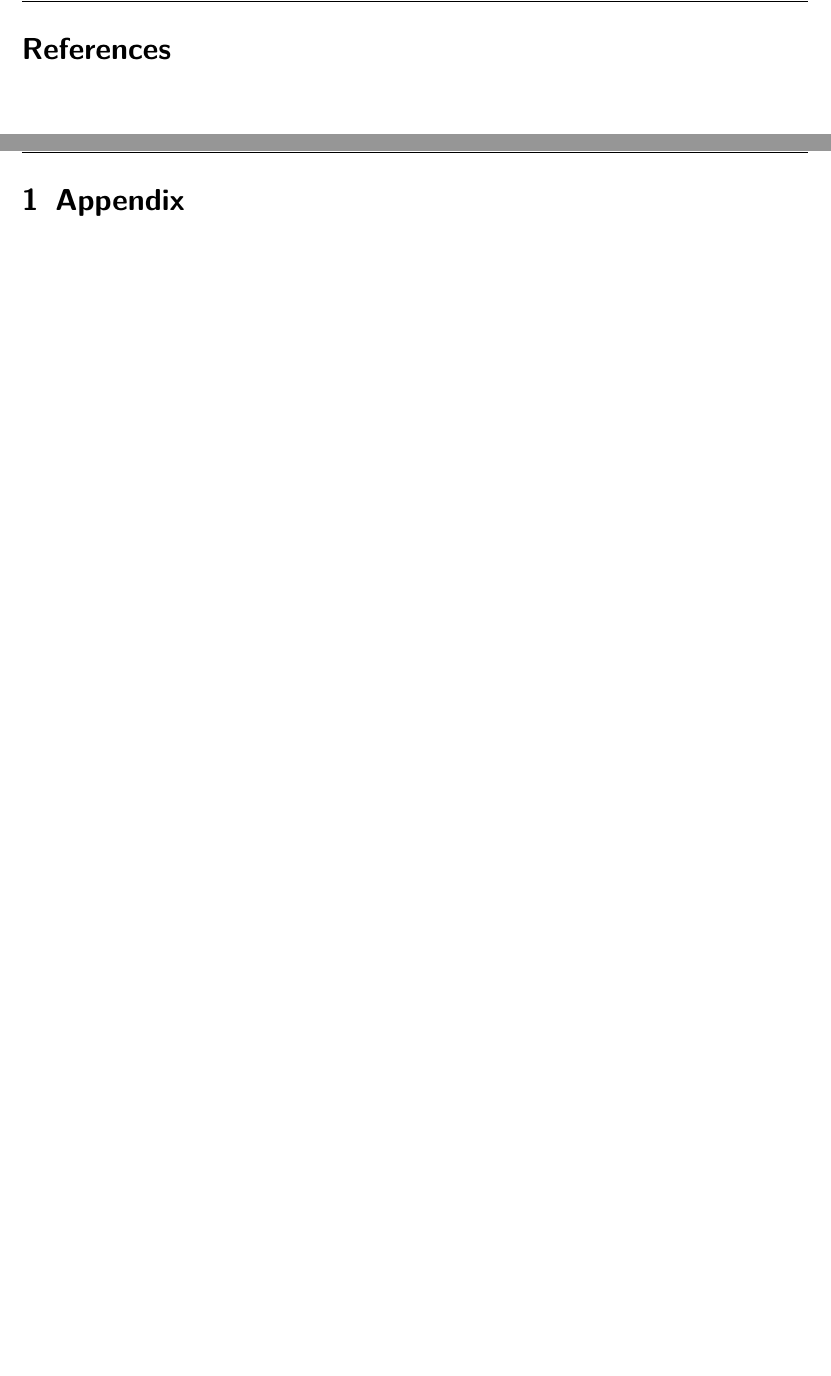
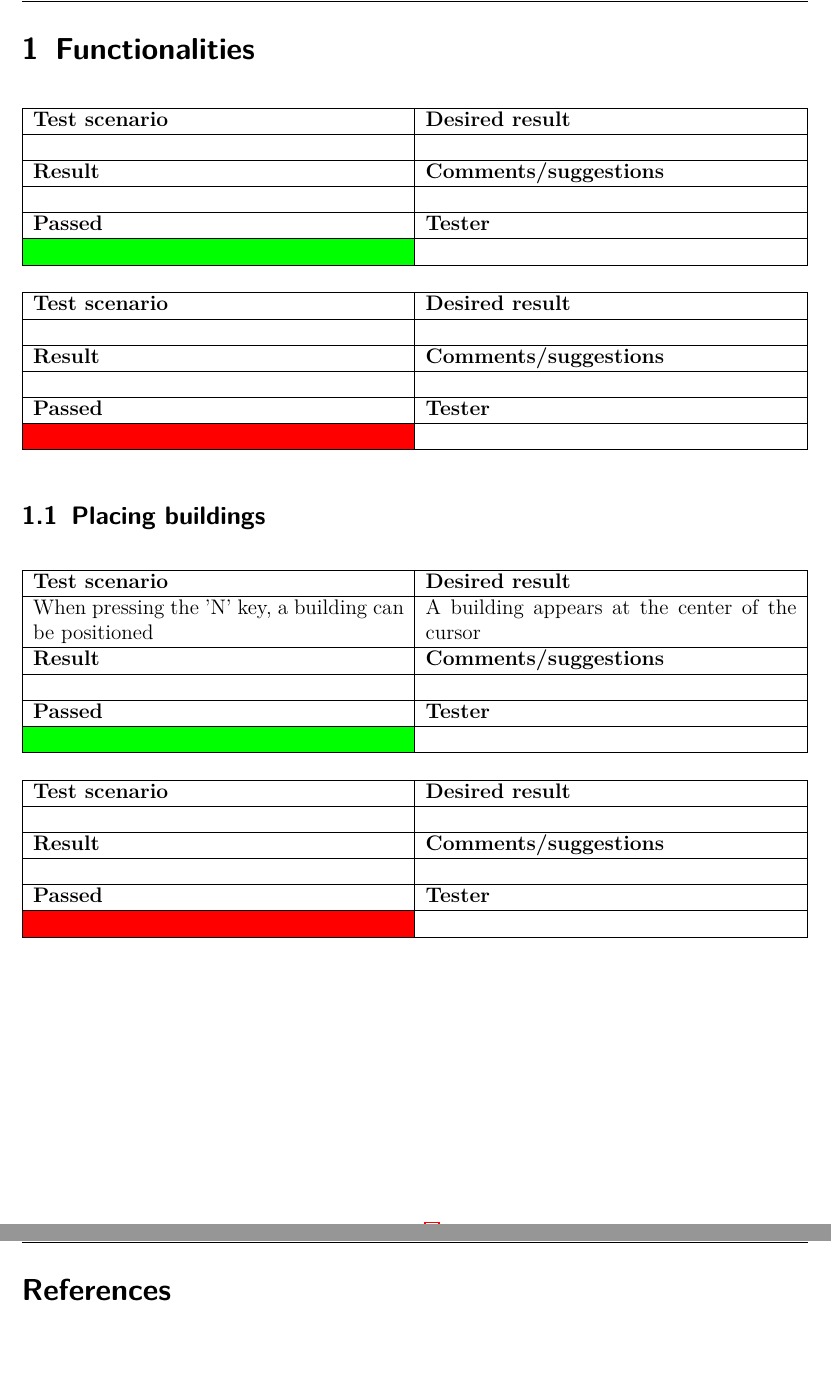
Before and after one commit to Rboin/ConstructAndDestroy, a LaTeX document (docs/test_document/test_document.tex, which reads docs/test_document/chapters/functionalities.tex, docs/test_document/chapters/functionalities/placing-buildings.tex): two parts of pages 5 and 6 of 6 before the commit and two parts of pages 4 and 5 of 6 after it, joined at a grey line, cut at the place of the change, the shorter picture padded with empty space. Compiled offline with pdfLaTeX.

Commit message:
Functionalities.tex

```diff
--- /dev/null
+++ b/docs/test_document/chapters/functionalities.tex
@@ -0,0 +1,23 @@
+\section{Functionalities}
+
+\begin{tabularx}{\textwidth}{|X|X|}
+\hline
+\textbf{Test scenario}   & \textbf{Desired result}       \\ \hline
+                         &                               \\ \hline
+\textbf{Result}          & \textbf{Comments/suggestions} \\ \hline
+                         &                               \\ \hline
+\textbf{Passed}          & \textbf{Tester}               \\ \hline
+\cellcolor{green} &                               		 \\ \hline
+\end{tabularx}
+
+\begin{tabularx}{\textwidth}{|X|X|}
+\hline
+\textbf{Test scenario}   & \textbf{Desired result}       \\ \hline
+                         &                               \\ \hline
+\textbf{Result}          & \textbf{Comments/suggestions} \\ \hline
+                         &                               \\ \hline
+\textbf{Passed}          & \textbf{Tester}               \\ \hline
+\cellcolor{red} &                               		 \\ \hline
+\end{tabularx}
+
+\input{chapters/functionalities/placing-buildings.tex}
--- /dev/null
+++ b/docs/test_document/chapters/functionalities/placing-buildings.tex
@@ -0,0 +1,22 @@
+\subsection{Placing buildings}
+
+\begin{tabularx}{\textwidth}{|X|X|}
+\hline
+\textbf{Test scenario}   & \textbf{Desired result}       \\ \hline
+When pressing the 'N' key, a building can be positioned  &
+A building appears at the center of the cursor                               \\ \hline
+\textbf{Result}          & \textbf{Comments/suggestions} \\ \hline
+                         &                               \\ \hline
+\textbf{Passed}          & \textbf{Tester}               \\ \hline
+\cellcolor{green} &                               		 \\ \hline
+\end{tabularx}
+
+\begin{tabularx}{\textwidth}{|X|X|}
+\hline
+\textbf{Test scenario}   & \textbf{Desired result}       \\ \hline
+                         &                               \\ \hline
+\textbf{Result}          & \textbf{Comments/suggestions} \\ \hline
+                         &                               \\ \hline
+\textbf{Passed}          & \textbf{Tester}               \\ \hline
+\cellcolor{red} &                               		 \\ \hline
+\end{tabularx}
--- a/docs/test_document/test_document.tex
+++ b/docs/test_document/test_document.tex
@@ -163,7 +163,7 @@
 \newpage
 
 %----------------------------------
-\input{chapters/user-stories.tex}
+\input{chapters/functionalities.tex}
 \newpage
 %----------------------------------
 
```
